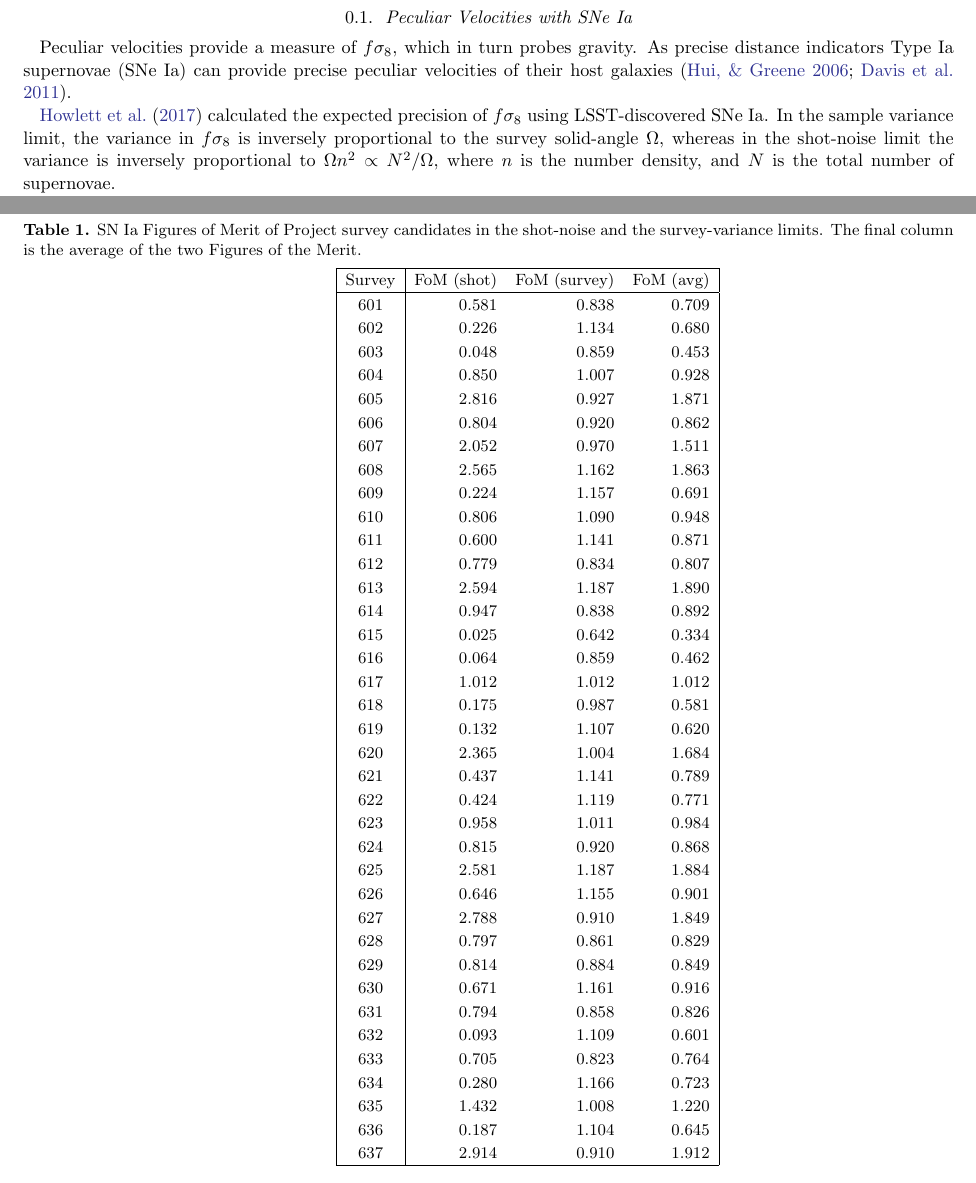
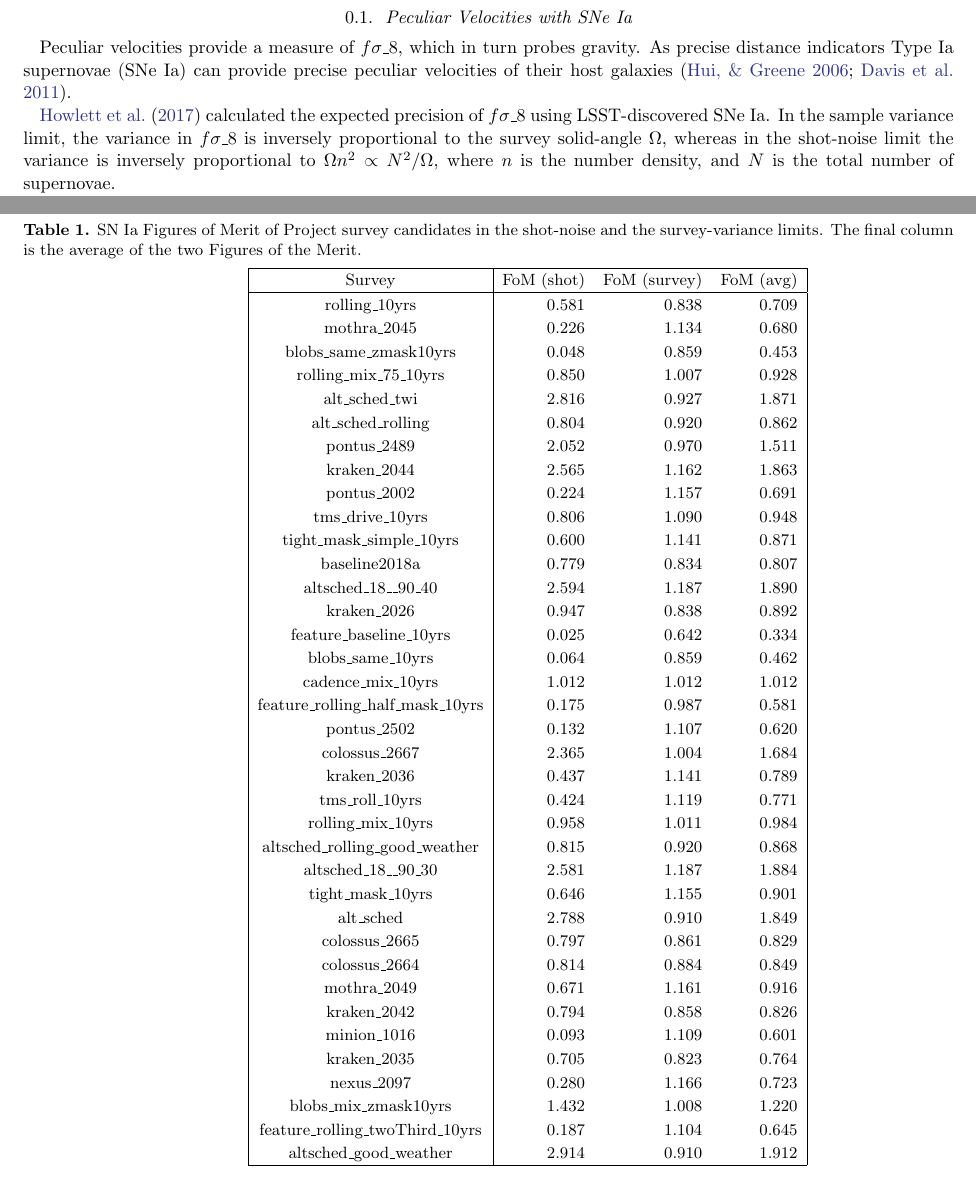
Before and after one commit to LSSTDESC/ObsStrat, a LaTeX paper (writeup/sn_contrib/pv_Alex/pv.tex): two parts of pages 1 and 2 of 2, joined at a grey line, cut so that both start at the same text. Compiled offline with pdfLaTeX; an older LaTeX class or package is replaced by its successor.

Commit message:
change name of surveys

```diff
--- a/writeup/sn_contrib/pv_Alex/pv.tex
+++ b/writeup/sn_contrib/pv_Alex/pv.tex
@@ -12,11 +12,11 @@
 
 
 \subsection{Peculiar Velocities with SNe~Ia}
-Peculiar velocities provide a measure of $f\sigma_8$, which in turn probes gravity.  As precise distance indicators Type~Ia supernovae (SNe~Ia)
+Peculiar velocities provide a measure of $f\sigma\_8$, which in turn probes gravity.  As precise distance indicators Type~Ia supernovae (SNe~Ia)
 can provide precise peculiar velocities of their host galaxies \citep{2006PhRvD..73l3526H,2011ApJ...741...67D}.
 
-\citet{2017ApJ...847..128H} calculated the  expected precision of $f\sigma_8$ using LSST-discovered SNe~Ia.
-In the sample variance limit, the variance in $f\sigma_8$ is inversely proportional to the survey solid-angle $\Omega$, whereas
+\citet{2017ApJ...847..128H} calculated the  expected precision of $f\sigma\_8$ using LSST-discovered SNe~Ia.
+In the sample variance limit, the variance in $f\sigma\_8$ is inversely proportional to the survey solid-angle $\Omega$, whereas
 in the shot-noise limit the variance is inversely proportional to $\Omega n^2 \propto N^2/\Omega$, where $n$ is the number density,
 and $N$ is the total number of supernovae.
 
@@ -37,43 +37,43 @@ of the two Figures of the Merit.\label{table:ref}}
 \hline
 Survey & FoM (shot) & FoM (survey) & FoM (avg)\\
 \hline
-601  & 0.581 & 0.838 & 0.709  \\
-602  & 0.226 & 1.134 & 0.680  \\
-603  & 0.048 & 0.859 & 0.453  \\
-604  & 0.850 & 1.007 & 0.928  \\
-605  & 2.816 & 0.927 & 1.871  \\
-606  & 0.804 & 0.920 & 0.862  \\
-607  & 2.052 & 0.970 & 1.511  \\
-608  & 2.565 & 1.162 & 1.863  \\
-609  & 0.224 & 1.157 & 0.691  \\
-610  & 0.806 & 1.090 & 0.948  \\
-611  & 0.600 & 1.141 & 0.871  \\
-612  & 0.779 & 0.834 & 0.807  \\
-613  & 2.594 & 1.187 & 1.890  \\
-614  & 0.947 & 0.838 & 0.892  \\
-615  & 0.025 & 0.642 & 0.334  \\
-616  & 0.064 & 0.859 & 0.462  \\
-617  & 1.012 & 1.012 & 1.012  \\
-618  & 0.175 & 0.987 & 0.581  \\
-619  & 0.132 & 1.107 & 0.620  \\
-620  & 2.365 & 1.004 & 1.684  \\
-621  & 0.437 & 1.141 & 0.789  \\
-622  & 0.424 & 1.119 & 0.771  \\
-623  & 0.958 & 1.011 & 0.984  \\
-624  & 0.815 & 0.920 & 0.868  \\
-625  & 2.581 & 1.187 & 1.884  \\
-626  & 0.646 & 1.155 & 0.901  \\
-627  & 2.788 & 0.910 & 1.849  \\
-628  & 0.797 & 0.861 & 0.829  \\
-629  & 0.814 & 0.884 & 0.849  \\
-630  & 0.671 & 1.161 & 0.916  \\
-631  & 0.794 & 0.858 & 0.826  \\
-632  & 0.093 & 1.109 & 0.601  \\
-633  & 0.705 & 0.823 & 0.764  \\
-634  & 0.280 & 1.166 & 0.723  \\
-635  & 1.432 & 1.008 & 1.220  \\
-636  & 0.187 & 1.104 & 0.645  \\
-637  & 2.914 & 0.910 & 1.912  \\
+rolling\_10yrs  & 0.581 & 0.838 & 0.709  \\
+mothra\_2045  & 0.226 & 1.134 & 0.680  \\
+blobs\_same\_zmask10yrs  & 0.048 & 0.859 & 0.453  \\
+rolling\_mix\_75\_10yrs  & 0.850 & 1.007 & 0.928  \\
+alt\_sched\_twi  & 2.816 & 0.927 & 1.871  \\
+alt\_sched\_rolling  & 0.804 & 0.920 & 0.862  \\
+pontus\_2489  & 2.052 & 0.970 & 1.511  \\
+kraken\_2044  & 2.565 & 1.162 & 1.863  \\
+pontus\_2002  & 0.224 & 1.157 & 0.691  \\
+tms\_drive\_10yrs  & 0.806 & 1.090 & 0.948  \\
+tight\_mask\_simple\_10yrs  & 0.600 & 1.141 & 0.871  \\
+baseline2018a  & 0.779 & 0.834 & 0.807  \\
+altsched\_18\_\_90\_40  & 2.594 & 1.187 & 1.890  \\
+kraken\_2026  & 0.947 & 0.838 & 0.892  \\
+feature\_baseline\_10yrs  & 0.025 & 0.642 & 0.334  \\
+blobs\_same\_10yrs  & 0.064 & 0.859 & 0.462  \\
+cadence\_mix\_10yrs  & 1.012 & 1.012 & 1.012  \\
+feature\_rolling\_half\_mask\_10yrs  & 0.175 & 0.987 & 0.581  \\
+pontus\_2502  & 0.132 & 1.107 & 0.620  \\
+colossus\_2667  & 2.365 & 1.004 & 1.684  \\
+kraken\_2036  & 0.437 & 1.141 & 0.789  \\
+tms\_roll\_10yrs  & 0.424 & 1.119 & 0.771  \\
+rolling\_mix\_10yrs  & 0.958 & 1.011 & 0.984  \\
+altsched\_rolling\_good\_weather  & 0.815 & 0.920 & 0.868  \\
+altsched\_18\_\_90\_30  & 2.581 & 1.187 & 1.884  \\
+tight\_mask\_10yrs  & 0.646 & 1.155 & 0.901  \\
+alt\_sched  & 2.788 & 0.910 & 1.849  \\
+colossus\_2665  & 0.797 & 0.861 & 0.829  \\
+colossus\_2664  & 0.814 & 0.884 & 0.849  \\
+mothra\_2049  & 0.671 & 1.161 & 0.916  \\
+kraken\_2042  & 0.794 & 0.858 & 0.826  \\
+minion\_1016  & 0.093 & 1.109 & 0.601  \\
+kraken\_2035  & 0.705 & 0.823 & 0.764  \\
+nexus\_2097  & 0.280 & 1.166 & 0.723  \\
+blobs\_mix\_zmask10yrs  & 1.432 & 1.008 & 1.220  \\
+feature\_rolling\_twoThird\_10yrs  & 0.187 & 1.104 & 0.645  \\
+altsched\_good\_weather  & 2.914 & 0.910 & 1.912  \\
 \hline
 \end{tabular}
 \end{table}
```
